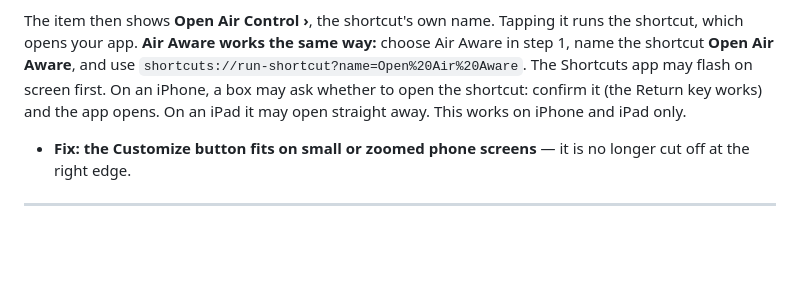
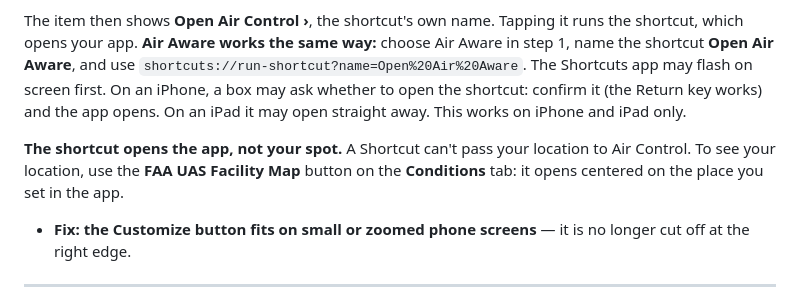
Before and after one commit to JohnstonAerial/uas-flight-checklist-test, a Markdown page: README.md, the part around the change. Drawn GitHub-style; blank space fills up the shorter version.

Commit message:
Test docs: the Air Control shortcut opens the app, not your spot
Co-Authored-By: Claude Sonnet 5.5 <noreply@anthropic.com>
Claude-Session: https://claude.ai/code/session_01Rz8jPx2t2VhtvoTjPcbY9J

```diff
--- a/README.md
+++ b/README.md
@@ -541,6 +541,8 @@ Spaces aren't allowed in a link: write `%20` for a space, `%0A` for a new line a
 
 The item then shows **Open Air Control ›**, the shortcut's own name. Tapping it runs the shortcut, which opens your app. **Air Aware works the same way:** choose Air Aware in step 1, name the shortcut **Open Air Aware**, and use `shortcuts://run-shortcut?name=Open%20Air%20Aware`. The Shortcuts app may flash on screen first. On an iPhone, a box may ask whether to open the shortcut: confirm it (the Return key works) and the app opens. On an iPad it may open straight away. This works on iPhone and iPad only.
 
+**The shortcut opens the app, not your spot.** A Shortcut can't pass your location to Air Control. To see your location, use the **FAA UAS Facility Map** button on the **Conditions** tab: it opens centered on the place you set in the app.
+
 - **Fix: the Customize button fits on small or zoomed phone screens** — it is no longer cut off at the right edge.
 
 ---
```
Also changed, not shown: HOW-TO.md (+2 -0 lines).
